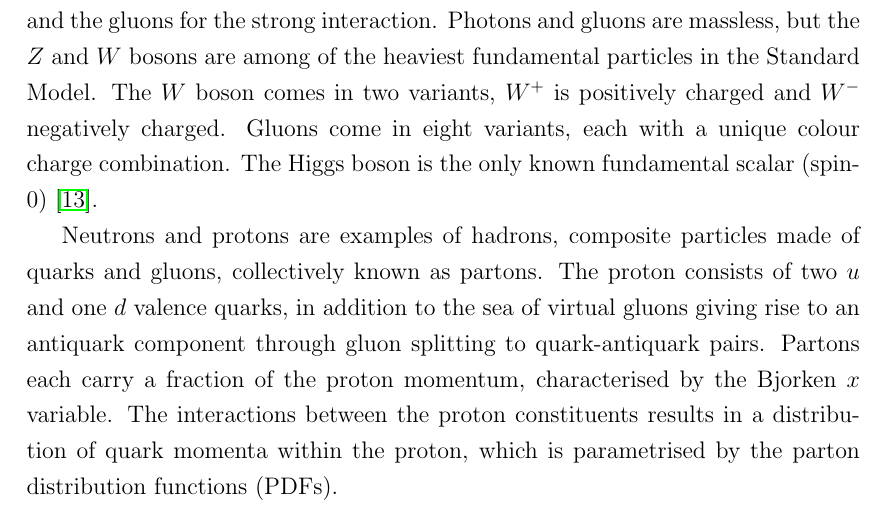
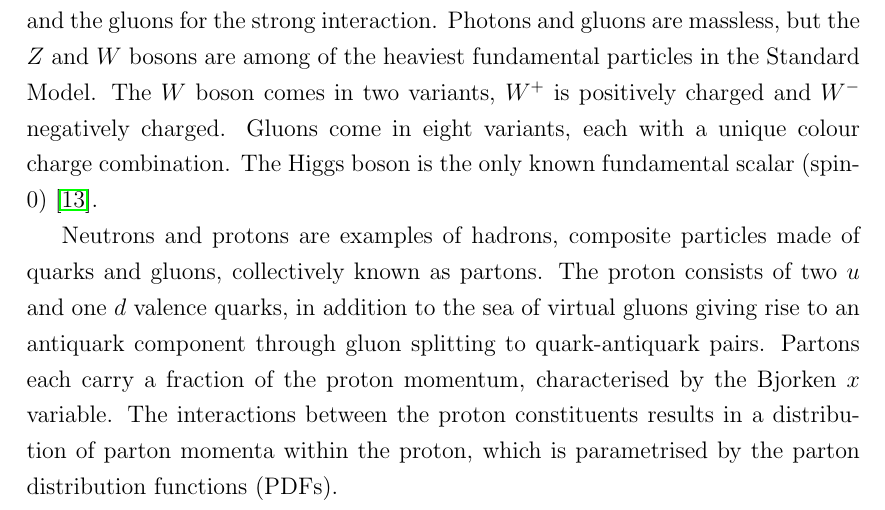
Before and after one commit to mzgubic/thesis, a LaTeX thesis (Hmumu.tex, which reads chapters/theory.tex): part of page 18 of 127 before the commit and part of page 19 of 128 after it, cut so that both start at the same text. Compiled offline with pdfLaTeX.

Commit message:
change title and parton correct

```diff
--- a/Hmumu.tex
+++ b/Hmumu.tex
@@ -18,7 +18,7 @@
 \usepackage{defs}
 
 
-\title{Search for the Decay of the Standard Model Higgs Boson to Muon Pairs}
+\title{Search for the Decay of the Standard Model Higgs Boson to Muon Pairs with the ATLAS Detector at the LHC}
 \author{Miha Zgubi\v{c}}
 \college{Keble College}
 \degree{Doctor of Philosophy}
--- a/chapters/theory.tex
+++ b/chapters/theory.tex
@@ -144,7 +144,7 @@ $d$ valence quarks, in addition to the sea of virtual gluons giving rise to an
 antiquark component through gluon splitting to quark-antiquark pairs. Partons
 each carry a fraction of the proton momentum, characterised by the Bjorken $x$
 variable. The interactions between the proton constituents results in a
-distribution of quark momenta within the proton, which is parametrised by the
+distribution of parton momenta within the proton, which is parametrised by the
 parton distribution functions (PDFs).
 
 \section{Electroweak interactions}
```
